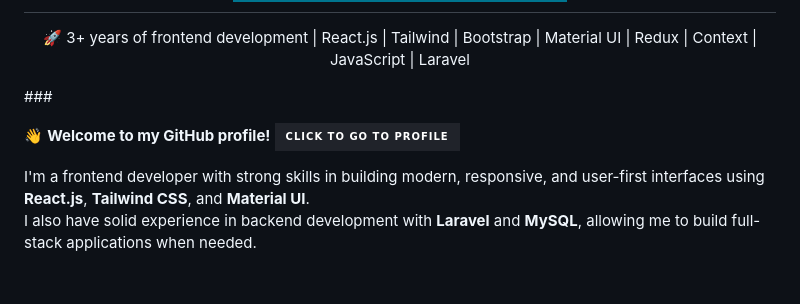
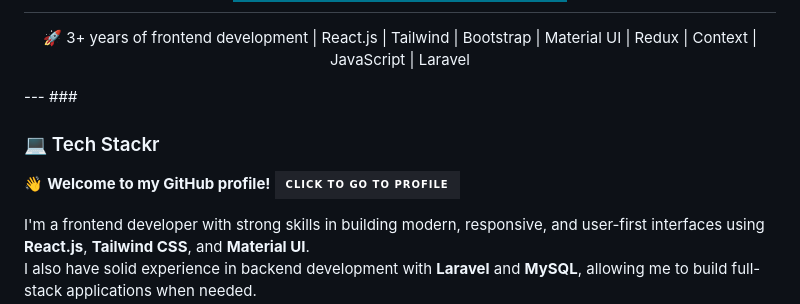
Before and after one commit to azizaldhubri/azizaldhubri, a Markdown page: README.md, the part around the change. Rendered like a GitHub page; badges without logos; blank space fills up the shorter version.

```diff
--- a/README.md
+++ b/README.md
@@ -5,7 +5,9 @@
 
 <p align="center">🚀 3+ years of frontend development | React.js | Tailwind | Bootstrap | Material UI | Redux | Context | JavaScript | Laravel</p>
 
-   ###<p>  👋 <strong>Welcome to my GitHub profile!</strong>
+---   ###
+### 💻 Tech Stackr
+   <p>  👋 <strong>Welcome to my GitHub profile!</strong>
       <a href="https://github.com/azizaldhubri">
        <img src="https://img.shields.io/badge/CLICK%20TO%20GO%20TO%20PROFILE-20232A?style=for-the-badge&logo=react&logoColor=61DAFB" />
      </a>
```
